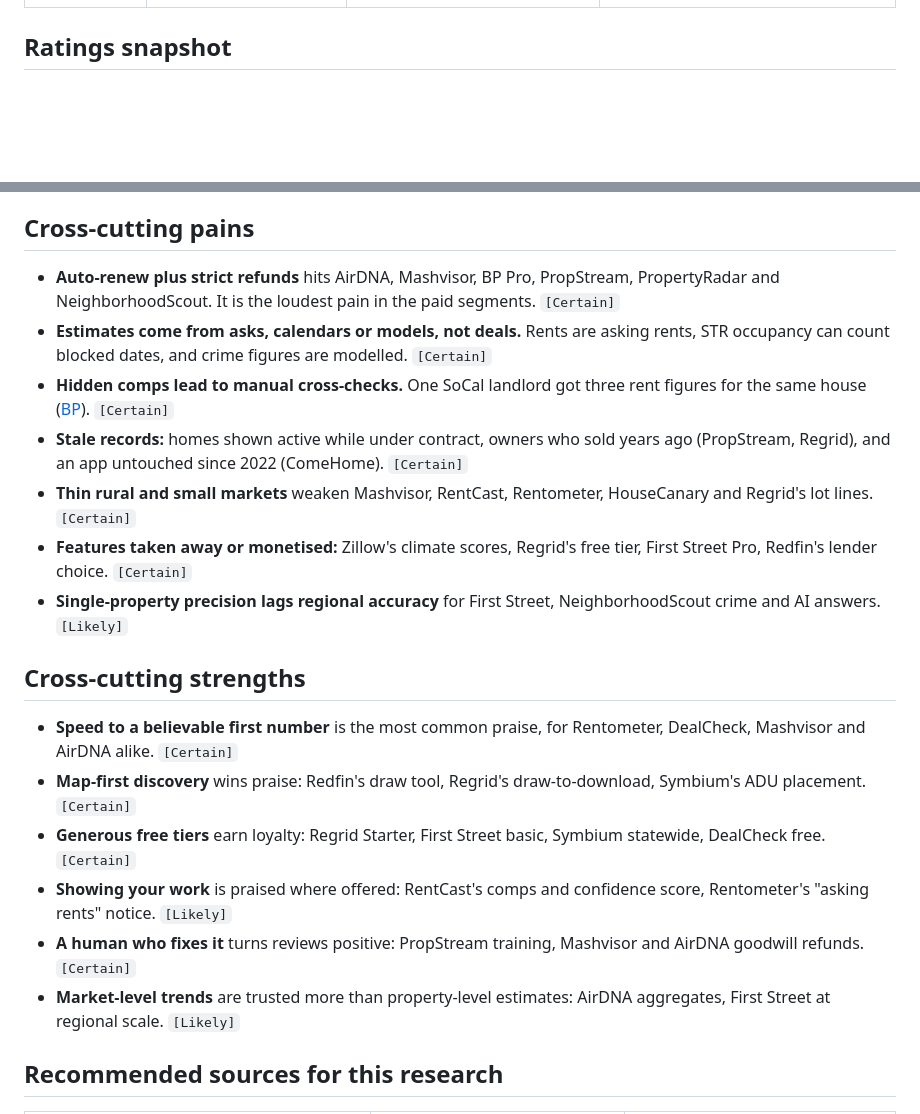
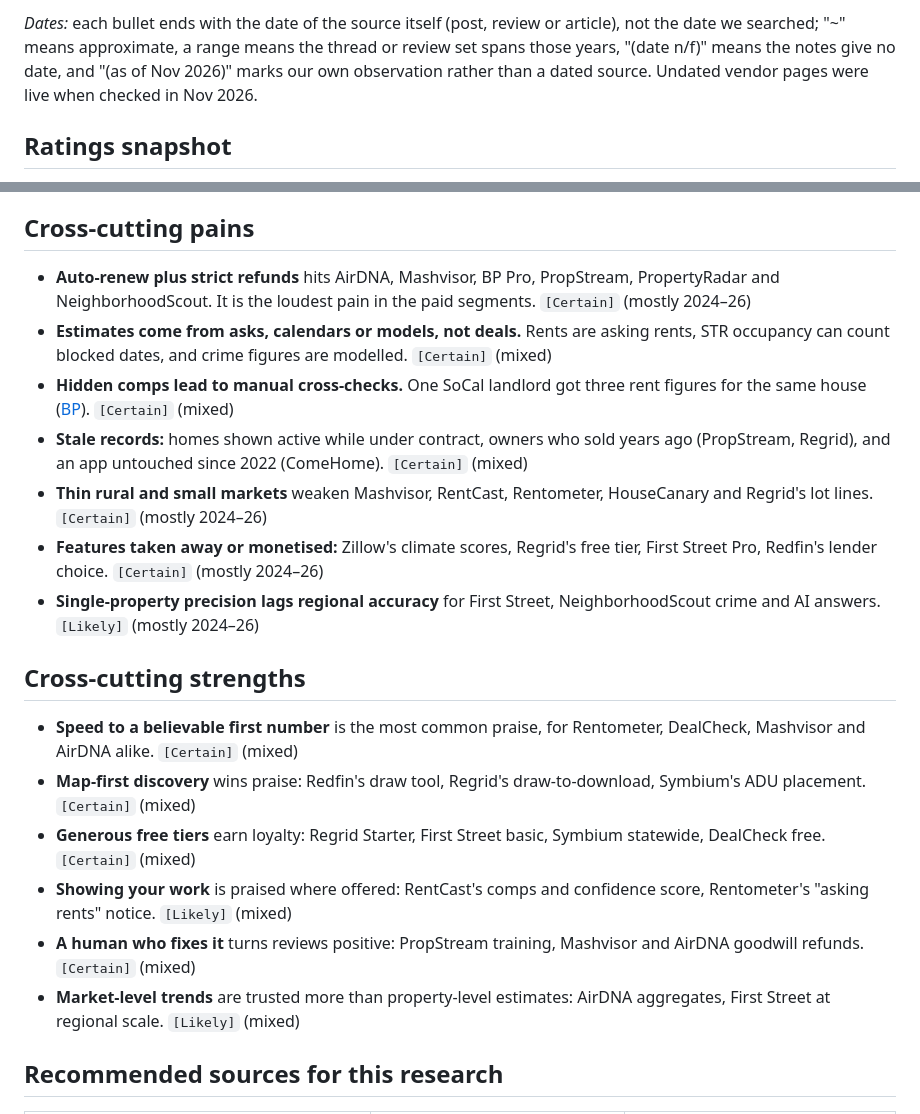
Before and after one commit to seboavedian-eng/LA-home-data-overlay-map, a Markdown page: reports/Competitor strengths and complaints.md, 2 parts joined by grey strips. Drawn GitHub-style; blank space fills up the shorter version.

Commit message:
Add source dates to competitor report findings
Co-Authored-By: Claude Opus 5.5 <noreply@anthropic.com>
Claude-Session: https://claude.ai/code/session_0194WjmwBJ1UoF8fZMniHZUX

```diff
--- a/reports/Competitor strengths and complaints.md
+++ b/reports/Competitor strengths and complaints.md
@@ -30,3 +31,4 @@ Across 19 home-buyer and small-investor research tools, the pains customers name
+*Dates:* each bullet ends with the date of the source itself (post, review or article), not the date we searched; "~" means approximate, a range means the thread or review set spans those years, "(date n/f)" means the notes give no date, and "(as of Nov 2026)" marks our own observation rather than a dated source. Undated vendor pages were live when checked in Nov 2026.
 
 ## Ratings snapshot
 
@@ -58,22 +60,22 @@ App-store stars and complaint-site stars measure different things. App stores re
 
 ## Cross-cutting pains
 
-- **Auto-renew plus strict refunds** hits AirDNA, Mashvisor, BP Pro, PropStream, PropertyRadar and NeighborhoodScout. It is the loudest pain in the paid segments. `[Certain]`
-- **Estimates come from asks, calendars or models, not deals.** Rents are asking rents, STR occupancy can count blocked dates, and crime figures are modelled. `[Certain]`
-- **Hidden comps lead to manual cross-checks.** One SoCal landlord got three rent figures for the same house ([BP](https://www.biggerpockets.com/forums/52/topics/1206540-rent-estimate-accuracy-of-zillow-vs-redfin-vs-rent-o-meter)). `[Certain]`
-- **Stale records:** homes shown active while under contract, owners who sold years ago (PropStream, Regrid), and an app untouched since 2022 (ComeHome). `[Certain]`
-- **Thin rural and small markets** weaken Mashvisor, RentCast, Rentometer, HouseCanary and Regrid's lot lines. `[Certain]`
-- **Features taken away or monetised:** Zillow's climate scores, Regrid's free tier, First Street Pro, Redfin's lender choice. `[Certain]`
-- **Single-property precision lags regional accuracy** for First Street, NeighborhoodScout crime and AI answers. `[Likely]`
+- **Auto-renew plus strict refunds** hits AirDNA, Mashvisor, BP Pro, PropStream, PropertyRadar and NeighborhoodScout. It is the loudest pain in the paid segments. `[Certain]` (mostly 2024–26)
+- **Estimates come from asks, calendars or models, not deals.** Rents are asking rents, STR occupancy can count blocked dates, and crime figures are modelled. `[Certain]` (mixed)
+- **Hidden comps lead to manual cross-checks.** One SoCal landlord got three rent figures for the same house ([BP](https://www.biggerpockets.com/forums/52/topics/1206540-rent-estimate-accuracy-of-zillow-vs-redfin-vs-rent-o-meter)). `[Certain]` (mixed)
+- **Stale records:** homes shown active while under contract, owners who sold years ago (PropStream, Regrid), and an app untouched since 2022 (ComeHome). `[Certain]` (mixed)
+- **Thin rural and small markets** weaken Mashvisor, RentCast, Rentometer, HouseCanary and Regrid's lot lines. `[Certain]` (mostly 2024–26)
+- **Features taken away or monetised:** Zillow's climate scores, Regrid's free tier, First Street Pro, Redfin's lender choice. `[Certain]` (mostly 2024–26)
+- **Single-property precision lags regional accuracy** for First Street, NeighborhoodScout crime and AI answers. `[Likely]` (mostly 2024–26)
 
 ## Cross-cutting strengths
 
-- **Speed to a believable first number** is the most common praise, for Rentometer, DealCheck, Mashvisor and AirDNA alike. `[Certain]`
-- **Map-first discovery** wins praise: Redfin's draw tool, Regrid's draw-to-download, Symbium's ADU placement. `[Certain]`
-- **Generous free tiers** earn loyalty: Regrid Starter, First Street basic, Symbium statewide, DealCheck free. `[Certain]`
-- **Showing your work** is praised where offered: RentCast's comps and confidence score, Rentometer's "asking rents" notice. `[Likely]`
-- **A human who fixes it** turns reviews positive: PropStream training, Mashvisor and AirDNA goodwill refunds. `[Certain]`
-- **Market-level trends** are trusted more than property-level estimates: AirDNA aggregates, First Street at regional scale. `[Likely]`
+- **Speed to a believable first number** is the most common praise, for Rentometer, DealCheck, Mashvisor and AirDNA alike. `[Certain]` (mixed)
+- **Map-first discovery** wins praise: Redfin's draw tool, Regrid's draw-to-download, Symbium's ADU placement. `[Certain]` (mixed)
+- **Generous free tiers** earn loyalty: Regrid Starter, First Street basic, Symbium statewide, DealCheck free. `[Certain]` (mixed)
+- **Showing your work** is praised where offered: RentCast's comps and confidence score, Rentometer's "asking rents" notice. `[Likely]` (mixed)
+- **A human who fixes it** turns reviews positive: PropStream training, Mashvisor and AirDNA goodwill refunds. `[Certain]` (mixed)
+- **Market-level trends** are trusted more than property-level estimates: AirDNA aggregates, First Street at regional scale. `[Likely]` (mixed)
 
 ## Recommended sources for this research
 
```
Also changed, not shown: other parts of reports/Competitor strengths and complaints.md (+20 -19 lines).
